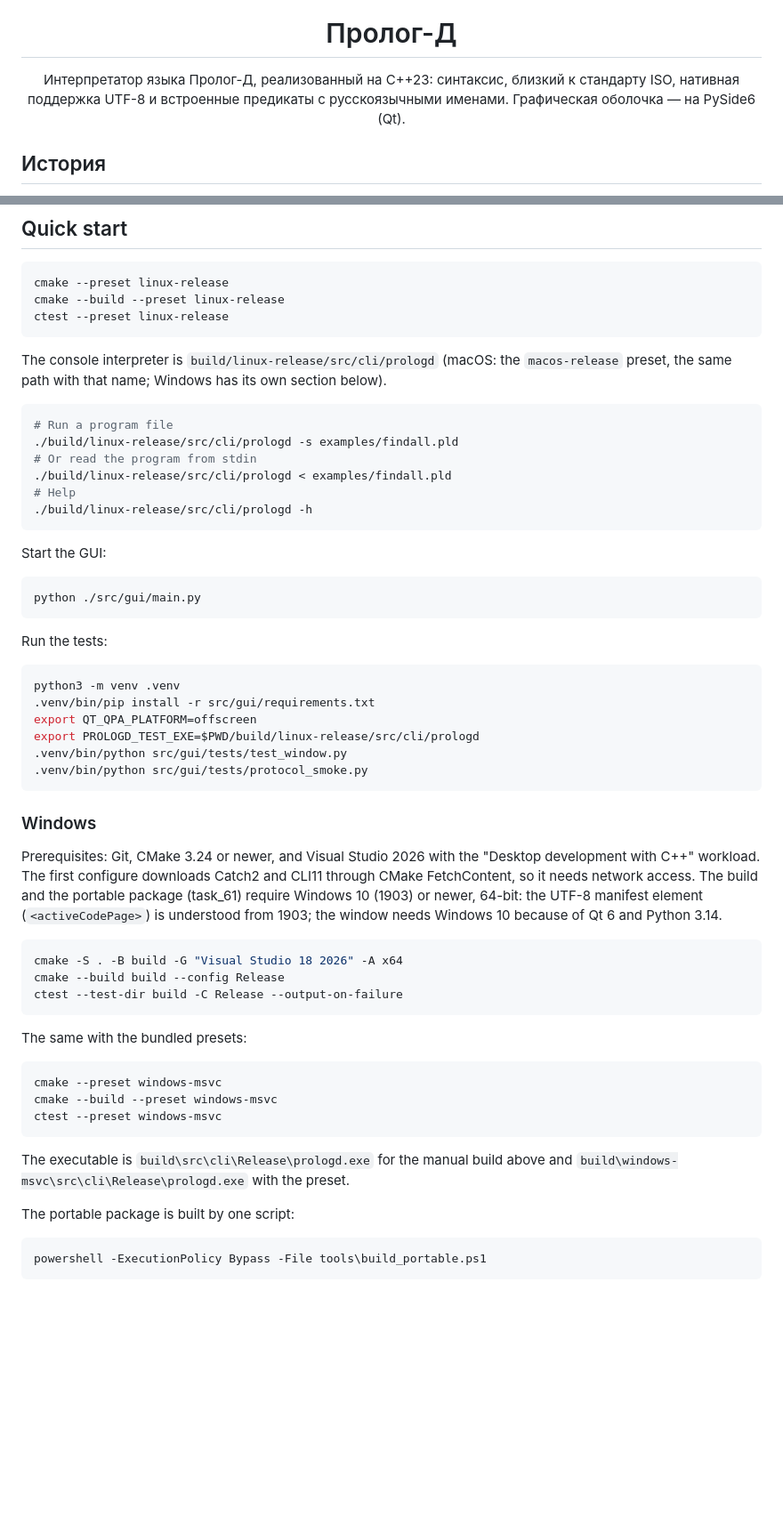
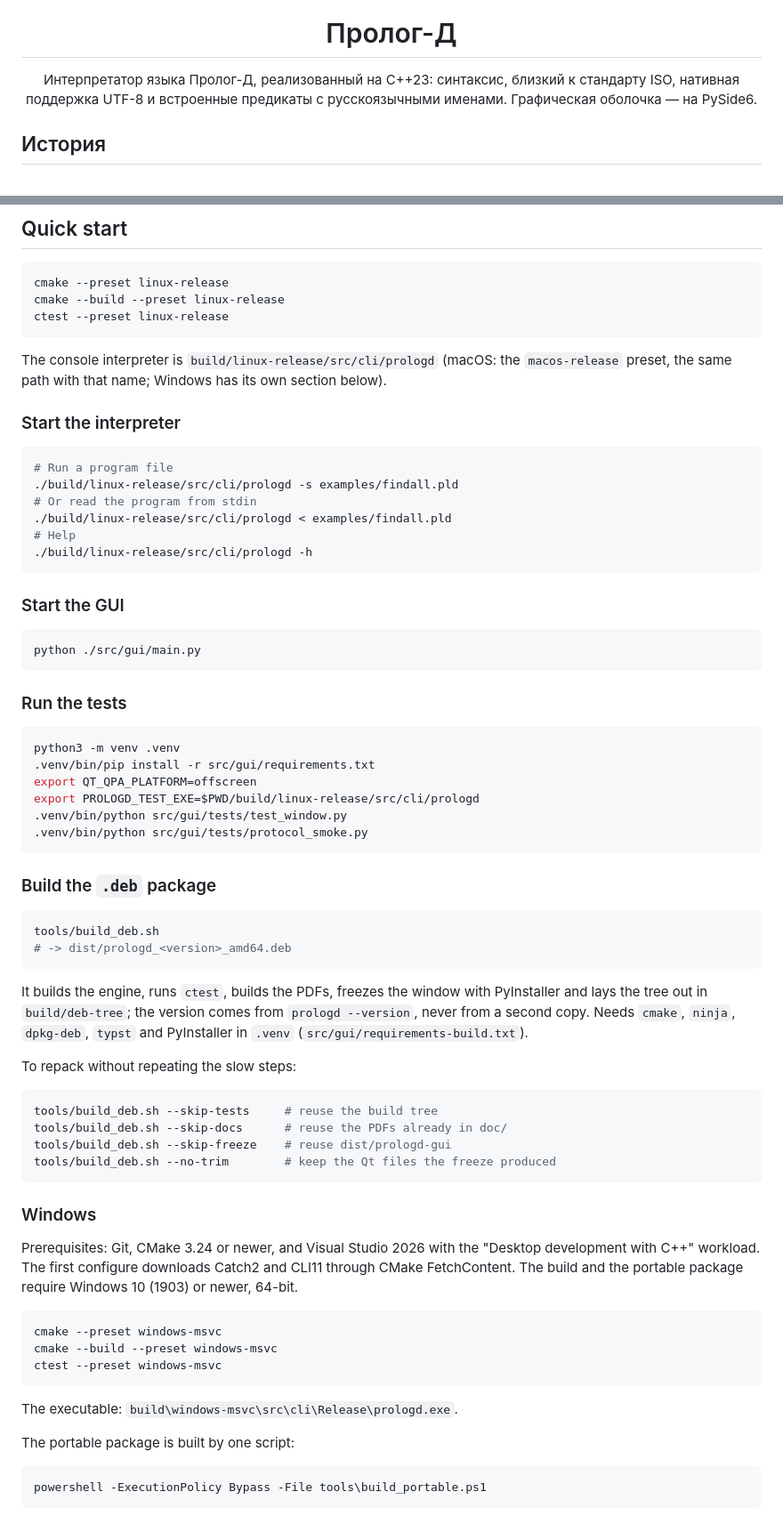
Before and after one commit to Ununus/prologd2, a Markdown page: README.md, 2 parts joined by grey strips. Shown at 89% size. Drawn GitHub-style; blank space fills up the shorter version.

Commit message:
README: команда сборки .deb и разделы быстрого старта
Быстрый старт был одной кучей команд: интерпретатор, окно и тесты шли
подряд без заголовков, а блок сборки пакета стоял пустым.

Теперь три подраздела - "Start the interpreter", "Start the GUI",
"Run the tests" - и четвёртый, "Build the .deb package": tools/build_deb.sh,
что он делает (движок, ctest, PDF, заморозка окна, дерево в build/deb-tree,
номер берётся из prologd --version), что ему нужно из инструментов и четыре
флага быстрой перепаковки - те же, что печатает --help самого скрипта.

Проверено полным прогоном этой команды: пакет dist/prologd_2.7.0_amd64.deb
собран, Version 2.7.0, в /opt/prologd/doc четыре PDF, окно из пакета
стартует offscreen.

Заодно из раздела Windows убрана ручная сборка через генератор
"Visual Studio 18 2026" - остались только пресеты, и путь к prologd.exe
теперь один.  Подпись под заголовком больше не уточняет, что окно на Qt:
это сказано в разделе про оболочку.

Co-authored-by: Copilot <223556219+Copilot@users.noreply.github.com>

````diff
--- a/README.md
+++ b/README.md
@@ -6,7 +6,7 @@
 
 # Пролог-Д
 
-Интерпретатор языка Пролог-Д, реализованный на C++23: синтаксис, близкий к стандарту ISO, нативная поддержка UTF-8 и встроенные предикаты с русскоязычными именами. Графическая оболочка — на PySide6 (Qt).
+Интерпретатор языка Пролог-Д, реализованный на C++23: синтаксис, близкий к стандарту ISO, нативная поддержка UTF-8 и встроенные предикаты с русскоязычными именами. Графическая оболочка — на PySide6.
 
 </div>
 
@@ -103,6 +103,8 @@ The console interpreter is `build/linux-release/src/cli/prologd` (macOS: the
 `macos-release` preset, the same path with that name; Windows has its own section
 below).
 
+### Start the interpreter
+
 ```sh
 # Run a program file
 ./build/linux-release/src/cli/prologd -s examples/findall.pld
@@ -112,12 +114,12 @@ below).
 ./build/linux-release/src/cli/prologd -h
 ```
 
-Start the GUI:
+### Start the GUI
 ```sh
 python ./src/gui/main.py
 ```
 
-Run the tests:
+### Run the tests
 ```sh
 python3 -m venv .venv
 .venv/bin/pip install -r src/gui/requirements.txt
@@ -127,30 +129,38 @@ export PROLOGD_TEST_EXE=$PWD/build/linux-release/src/cli/prologd
 .venv/bin/python src/gui/tests/protocol_smoke.py
 ```
 
+### Build the `.deb` package
+```sh
+tools/build_deb.sh
+# -> dist/prologd_<version>_amd64.deb
+```
+
+It builds the engine, runs `ctest`, builds the PDFs, freezes the window with
+PyInstaller and lays the tree out in `build/deb-tree`; the version comes from
+`prologd --version`, never from a second copy. Needs `cmake`, `ninja`, `dpkg-deb`,
+`typst` and PyInstaller in `.venv` (`src/gui/requirements-build.txt`).
+
+To repack without repeating the slow steps:
+```sh
+tools/build_deb.sh --skip-tests     # reuse the build tree
+tools/build_deb.sh --skip-docs      # reuse the PDFs already in doc/
+tools/build_deb.sh --skip-freeze    # reuse dist/prologd-gui
+tools/build_deb.sh --no-trim        # keep the Qt files the freeze produced
+```
+
 ### Windows
 
 Prerequisites: Git, CMake 3.24 or newer, and Visual Studio 2026 with the
 "Desktop development with C++" workload. The first configure downloads Catch2
-and CLI11 through CMake FetchContent, so it needs network access. The build and
-the portable package (task_61) require Windows 10 (1903) or newer, 64-bit: the
-UTF-8 manifest element (`<activeCodePage>`) is understood from 1903; the window needs Windows 10
-because of Qt 6 and Python 3.14.
+and CLI11 through CMake FetchContent. The build and the portable package require Windows 10 (1903) or newer, 64-bit.
 
-```powershell
-cmake -S . -B build -G "Visual Studio 18 2026" -A x64
-cmake --build build --config Release
-ctest --test-dir build -C Release --output-on-failure
-```
-
-The same with the bundled presets:
 ```powershell
 cmake --preset windows-msvc
 cmake --build --preset windows-msvc
 ctest --preset windows-msvc
 ```
 
-The executable is `build\src\cli\Release\prologd.exe` for the manual build above and
-`build\windows-msvc\src\cli\Release\prologd.exe` with the preset.
+The executable: `build\windows-msvc\src\cli\Release\prologd.exe`.
 
 The portable package is built by one script:
 ```powershell
````
